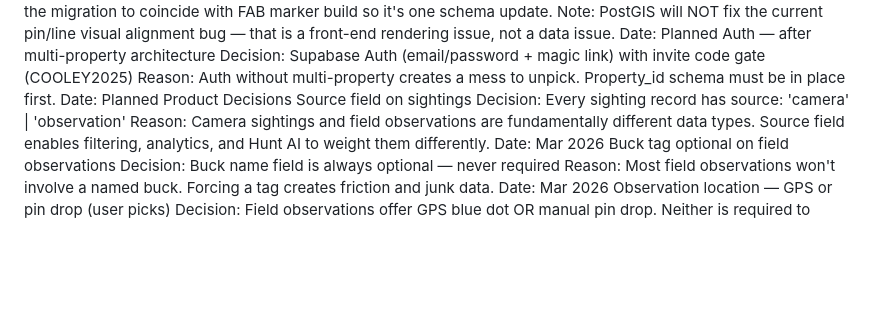
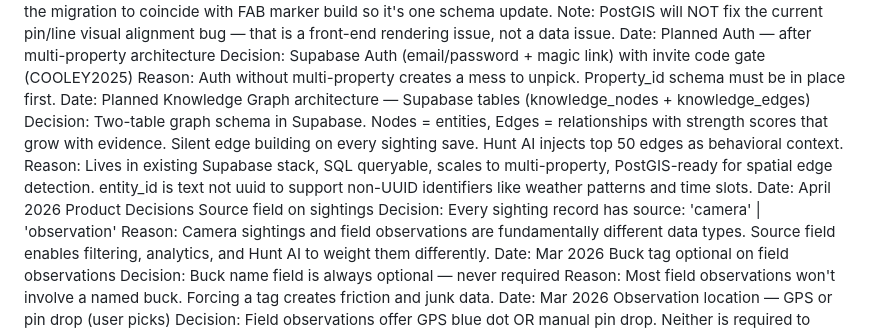
Before and after one commit to Stullllllyyy/Cooley---Lake---Tracker, a Markdown page: DECISIONS.md, the part around the change. GitHub-like rendering; blank space fills up the shorter version.

```diff
--- a/DECISIONS.md
+++ b/DECISIONS.md
@@ -20,6 +20,8 @@ PostGIS — defer until FAB markers
 Decision: Enable Supabase PostGIS extension when FAB marker system is built Reason: Current float8 lat/lng pairs work fine at current scale. PostGIS pays off when accumulating stand markers, scrape/rub markers, observation points, and draw layer polygons. Time the migration to coincide with FAB marker build so it's one schema update. Note: PostGIS will NOT fix the current pin/line visual alignment bug — that is a front-end rendering issue, not a data issue. Date: Planned
 Auth — after multi-property architecture
 Decision: Supabase Auth (email/password + magic link) with invite code gate (COOLEY2025) Reason: Auth without multi-property creates a mess to unpick. Property_id schema must be in place first. Date: Planned
+Knowledge Graph architecture — Supabase tables (knowledge_nodes + knowledge_edges)
+Decision: Two-table graph schema in Supabase. Nodes = entities, Edges = relationships with strength scores that grow with evidence. Silent edge building on every sighting save. Hunt AI injects top 50 edges as behavioral context. Reason: Lives in existing Supabase stack, SQL queryable, scales to multi-property, PostGIS-ready for spatial edge detection. entity_id is text not uuid to support non-UUID identifiers like weather patterns and time slots. Date: April 2026
 Product Decisions
 Source field on sightings
 Decision: Every sighting record has source: 'camera' | 'observation' Reason: Camera sightings and field observations are fundamentally different data types. Source field enables filtering, analytics, and Hunt AI to weight them differently. Date: Mar 2026
```
Also changed, not shown: TASKS.md (+2 -1 lines).
